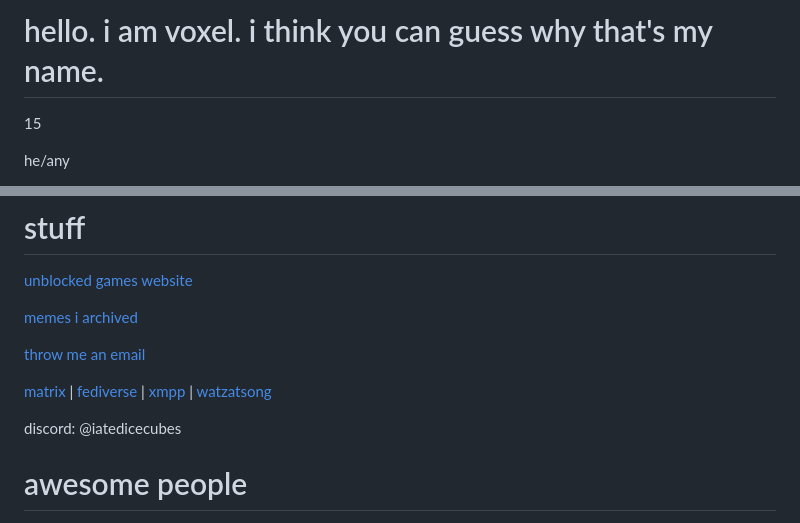
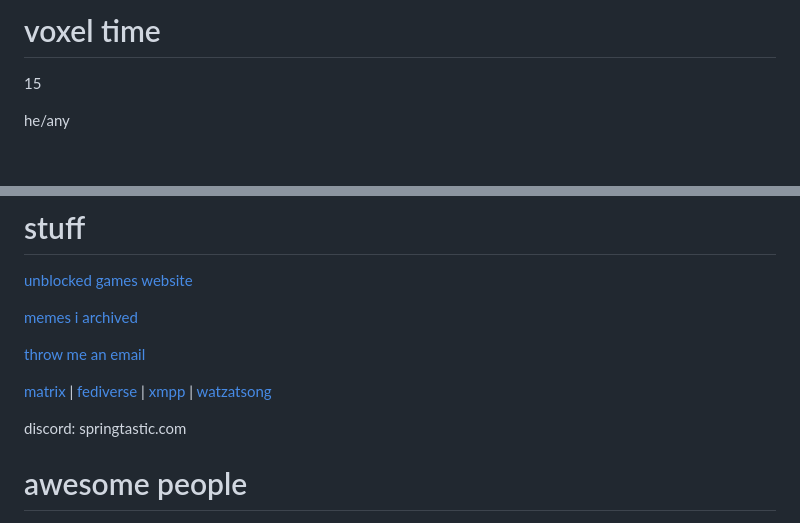
Before and after one commit to voxelgit/voxelgit.github.io, a Markdown page: README.md, 2 parts joined by grey strips. Rendered like a GitHub page; blank space fills up the shorter version.

```diff
--- a/README.md
+++ b/README.md
@@ -2,5 +2,5 @@
 
-# hello. i am voxel. i think you can guess why that's my name.
+# voxel time
 
 15
 
@@ -20,7 +20,7 @@ linux enthusiast
 
 [matrix](https://matrix.to/#/@xyz:pain.agency) | [fediverse](https://plasmatrap.com/@glorb) | [xmpp](xmpp:l3che@macaw.me) | [watzatsong](https://watzatsong.com/en/profile/SwooshFM)
 
-discord: @iatedicecubes
+discord: springtastic.com
 
 # awesome people
 
```
Also changed, not shown: other parts of README.md (+1 -6 lines).
